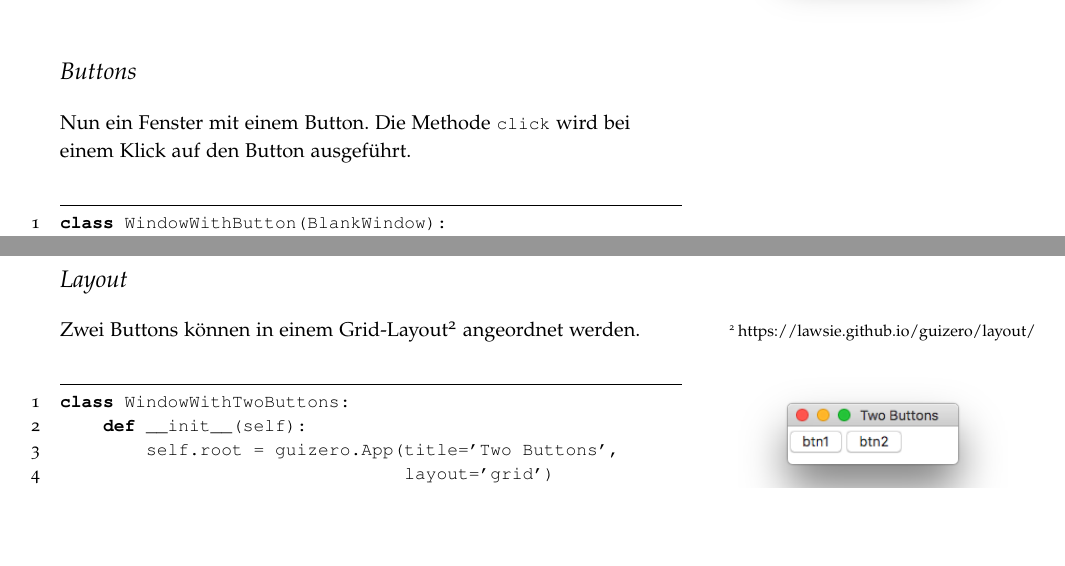
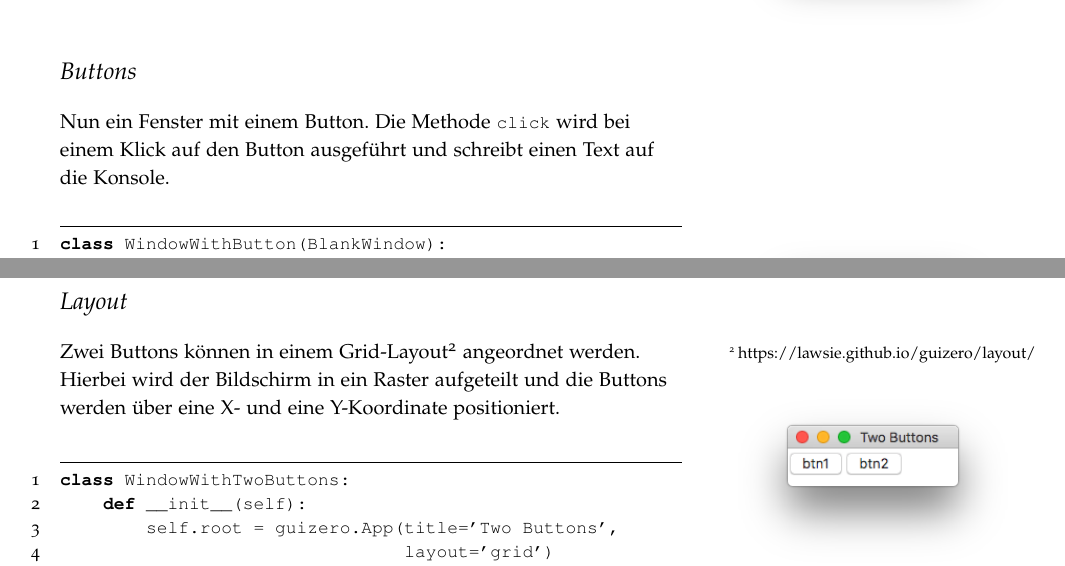
Before and after one commit to tbs1-bo/software-101, a LaTeX document (guizero/latex/guizero.tex): two parts of pages 1 and 2 of 3, joined at a grey line, cut so that both start at the same text, the shorter picture padded with empty space. Compiled offline with pdfLaTeX.

Commit message:
verbose documentation.

```diff
--- a/guizero/latex/guizero.tex
+++ b/guizero/latex/guizero.tex
@@ -69,7 +69,7 @@ w.run()
 \section{Buttons}
 
 Nun ein Fenster mit einem Button. Die Methode \lstinline|click| wird bei einem
-Klick auf den Button ausgeführt.
+Klick auf den Button ausgeführt und schreibt einen Text auf die Konsole.
 
 \begin{marginfigure}[3cm]
 	\begin{center}
@@ -108,7 +108,8 @@ w.run()   	\end{lstlisting}
 
 Zwei Buttons können in einem
 Grid-Layout\footnote{https://lawsie.github.io/guizero/layout/} angeordnet
-werden.
+werden. Hierbei wird der Bildschirm in ein Raster aufgeteilt und die Buttons
+werden über eine X- und eine Y-Koordinate positioniert.
 
 \begin{marginfigure}
 	\begin{center}
```
